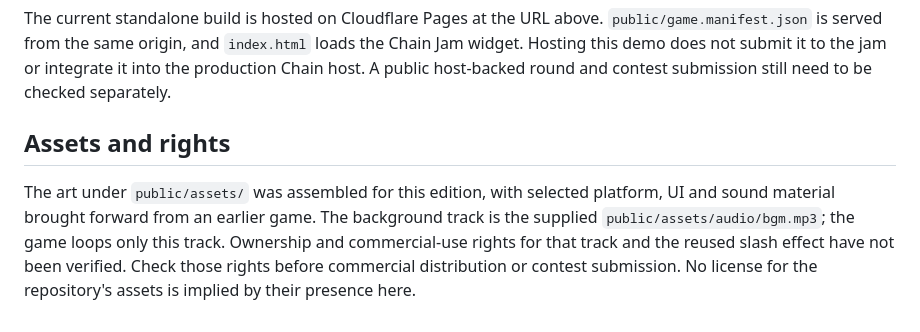
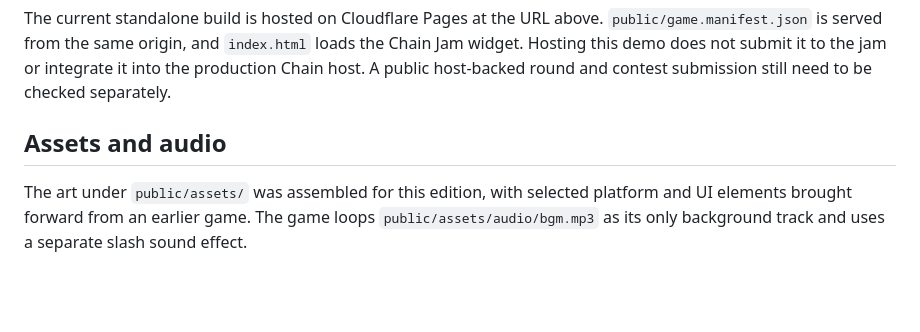
Before and after one commit to maixuancanh/gildfall-chain-jam, a Markdown page: README.md, the part around the change. Drawn GitHub-style; blank space fills up the shorter version.

Commit message:
Update README asset notes

```diff
--- a/README.md
+++ b/README.md
@@ -37,6 +37,6 @@ npm run build
 
 The current standalone build is hosted on Cloudflare Pages at the URL above. `public/game.manifest.json` is served from the same origin, and `index.html` loads the Chain Jam widget. Hosting this demo does not submit it to the jam or integrate it into the production Chain host. A public host-backed round and contest submission still need to be checked separately.
 
-## Assets and rights
+## Assets and audio
 
-The art under `public/assets/` was assembled for this edition, with selected platform, UI and sound material brought forward from an earlier game. The background track is the supplied `public/assets/audio/bgm.mp3`; the game loops only this track. Ownership and commercial-use rights for that track and the reused slash effect have not been verified. Check those rights before commercial distribution or contest submission. No license for the repository's assets is implied by their presence here.
+The art under `public/assets/` was assembled for this edition, with selected platform and UI elements brought forward from an earlier game. The game loops `public/assets/audio/bgm.mp3` as its only background track and uses a separate slash sound effect.
```
